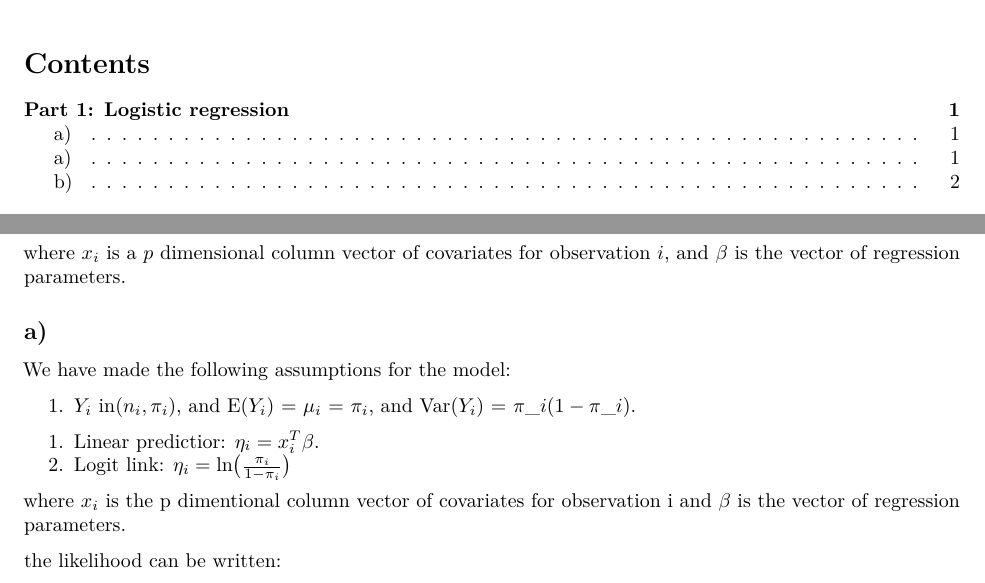
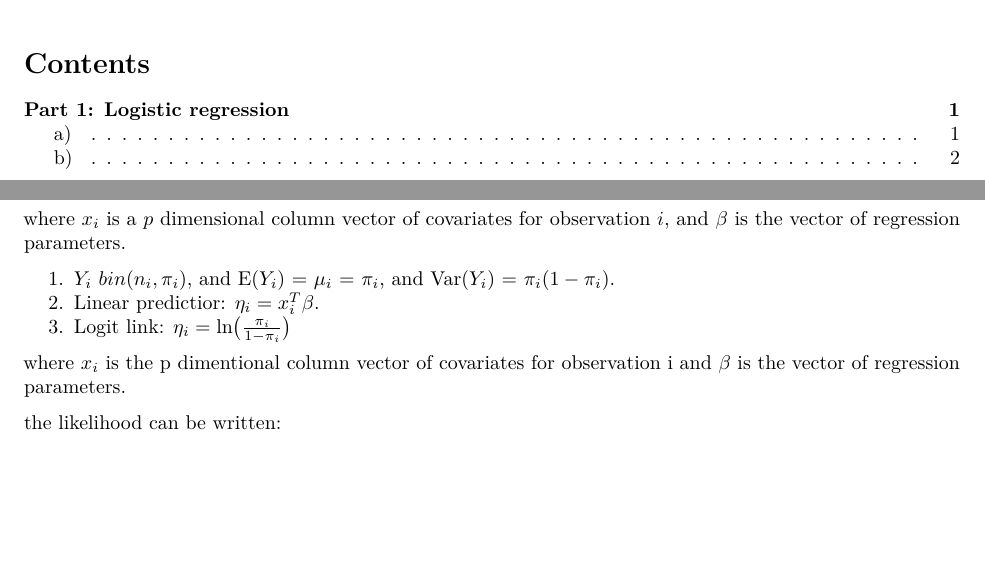
Before and after one commit to henrisli/Comp-ex-2-GLM, an R Markdown document (Comp ex 2/Comp ex 2.Rmd): two parts of page 1 of 6, joined at a grey line, cut so that both start at the same text, the shorter picture padded with empty space. Rendered offline with R 4.5, knitr and Pandoc, then LaTeX, with nearby package versions; some code elsewhere in the file could not run offline.

Commit message:
Part 1 a

```diff
--- a/Comp ex 2/Comp ex 2.Rmd
+++ b/Comp ex 2/Comp ex 2.Rmd
@@ -32,24 +32,15 @@ We let $y_i$ be the number of successfull ascents, and $n_i$ be the total number
 
 where $x_i$ is a $p$ dimensional column vector of covariates for observation $i$, and $\beta$ is the vector of regression parameters.
 
-
-## a)
-
-
-We have made the following assumptions for the model:
-
-1. $Y_i$ \tilde bin($n_i,\pi_i$), and E($Y_i$) = $\mu_i$ = $\pi_i$, and Var($Y_i$) = \pi_i(1-\pi_i).
+1. $Y_i$ $\tilde$ bin($n_i,\pi_i$), and E($Y_i$) = $\mu_i$ = $\pi_i$, and Var($Y_i$) = $\pi_i(1-\pi_i)$.
 2. Linear predictior: $\eta_i = x_i^T\beta$.
 3. Logit link: $\eta_i = \text{ln}\big(\frac{\pi_i}{1-\pi_i}\big)$
 
-where **$x_i$** is the p dimentional column vector of covariates for observation i and **$\beta$** is the vector of regression parameters.
+where $x_i$ is the p dimentional column vector of covariates for observation i and $\beta$ is the vector of regression parameters.
 
 the likelihood can be written:
 
-\begin{equation}
-L(\beta)= \prod_{i=1}^n L_i(\beta) = \prod_{i=1}^n f(y_i;\beta) = \prod_{i=1}^n\pi_i^{y_i}(1-\pi_i)^{1-y_i}.
-\end{equation}
+$$L(\beta)= \prod_{i=1}^n L_i(\beta) = \prod_{i=1}^n f(y_i;\beta) = \prod_{i=1}^n\pi_i^{y_i}(1-\pi_i)^{1-y_i}.$$
 
 if we take the logarithm, we get the log likelihood function:
 
-\begin{equation}
```
Also changed, not shown: Comp ex 2/Comp_ex_2.pdf, Comp ex 2/Comp ex 2.Rmd (13 more changed lines).
